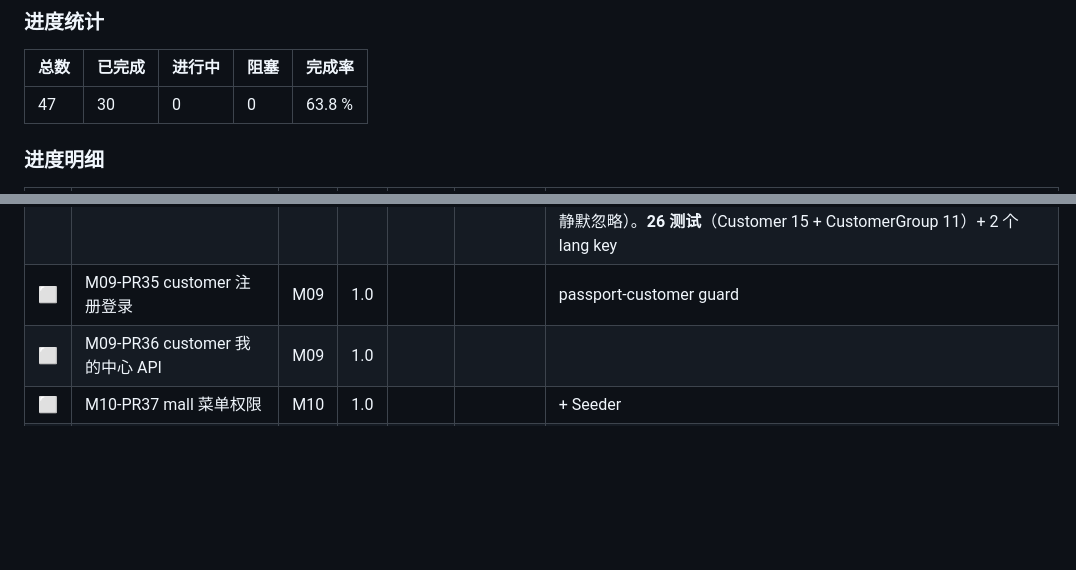
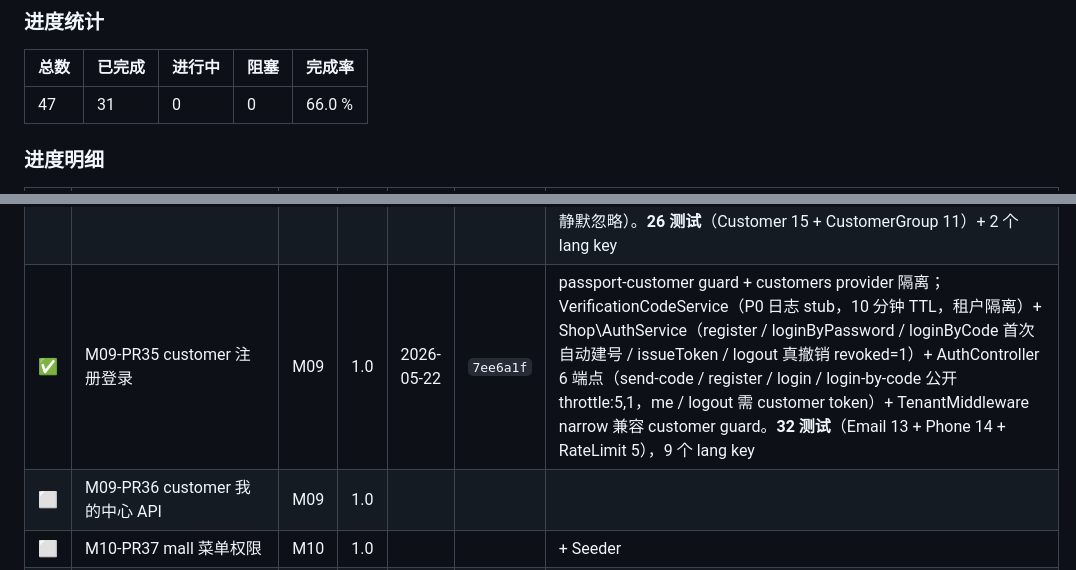
Before and after one commit to xiong-pc/dsweixin, a Markdown page: docs/tech-debt.md, 2 parts joined by grey strips. GitHub-like rendering; blank space fills up the shorter version.

Commit message:
chore(mall): update P0 board for M09-PR35 (M09 67%)

```diff
--- a/docs/tech-debt.md
+++ b/docs/tech-debt.md
@@ -602,7 +602,7 @@ composer require dedoc/scramble
 
 | 总数 | 已完成 | 进行中 | 阻塞 | 完成率 |
 |---|---|---|---|---|
-| 47 | 30 | 0 | 0 | 63.8 % |
+| 47 | 31 | 0 | 0 | 66.0 % |
 
 ### 进度明细
 
@@ -642,7 +642,7 @@ composer require dedoc/scramble
 | ⬜ | M08-PR32 后台订单 UI | M08 | 1.5 | | | |
 | ✅ | M08-PR33 发货退款取消 | M08 | 1.5 | 2026-05-19 | `0b336f7` | Mall\\OrderController（admin 后台，与 Shop\\OrderController 客户前台分离）+ ship/refund/cancel 三个动作端点复用 OrderShipmentService / RefundService / OrderService；cancelOrder 接受 \$context 透传 reason/operator 到 OrderHistory。**25 测试**（Ship 7 + Refund 8 + Cancel 10）覆盖状态机/库存/审计/tenant 隔离 |
 | ✅ | M09-PR34 customers | M09 | 1.0 | 2026-05-19 | `f2f858e` | 4 表（customers / customer_addresses / customer_groups / customer_group_translations）+ Customer 实现 AuthenticatableContract+OAuthenticatable（password 自动 hashed）+ CustomerGroup 多语言；Mall CRUD（customers 仅 list/show/update/destroy，不开放 store，email/phone/password 静默忽略）。**26 测试**（Customer 15 + CustomerGroup 11）+ 2 个 lang key |
-| ⬜ | M09-PR35 customer 注册登录 | M09 | 1.0 | | | passport-customer guard |
+| ✅ | M09-PR35 customer 注册登录 | M09 | 1.0 | 2026-05-22 | `7ee6a1f` | passport-customer guard + customers provider 隔离；VerificationCodeService（P0 日志 stub，10 分钟 TTL，租户隔离）+ Shop\AuthService（register / loginByPassword / loginByCode 首次自动建号 / issueToken / logout 真撤销 revoked=1）+ AuthController 6 端点（send-code / register / login / login-by-code 公开 throttle:5,1，me / logout 需 customer token）+ TenantMiddleware narrow 兼容 customer guard。**32 测试**（Email 13 + Phone 14 + RateLimit 5），9 个 lang key |
 | ⬜ | M09-PR36 customer 我的中心 API | M09 | 1.0 | | | |
 | ⬜ | M10-PR37 mall 菜单权限 | M10 | 1.0 | | | + Seeder |
 | ⬜ | M10-PR38 商品 UI 整合 | M10 | 1.0 | | | |
```
